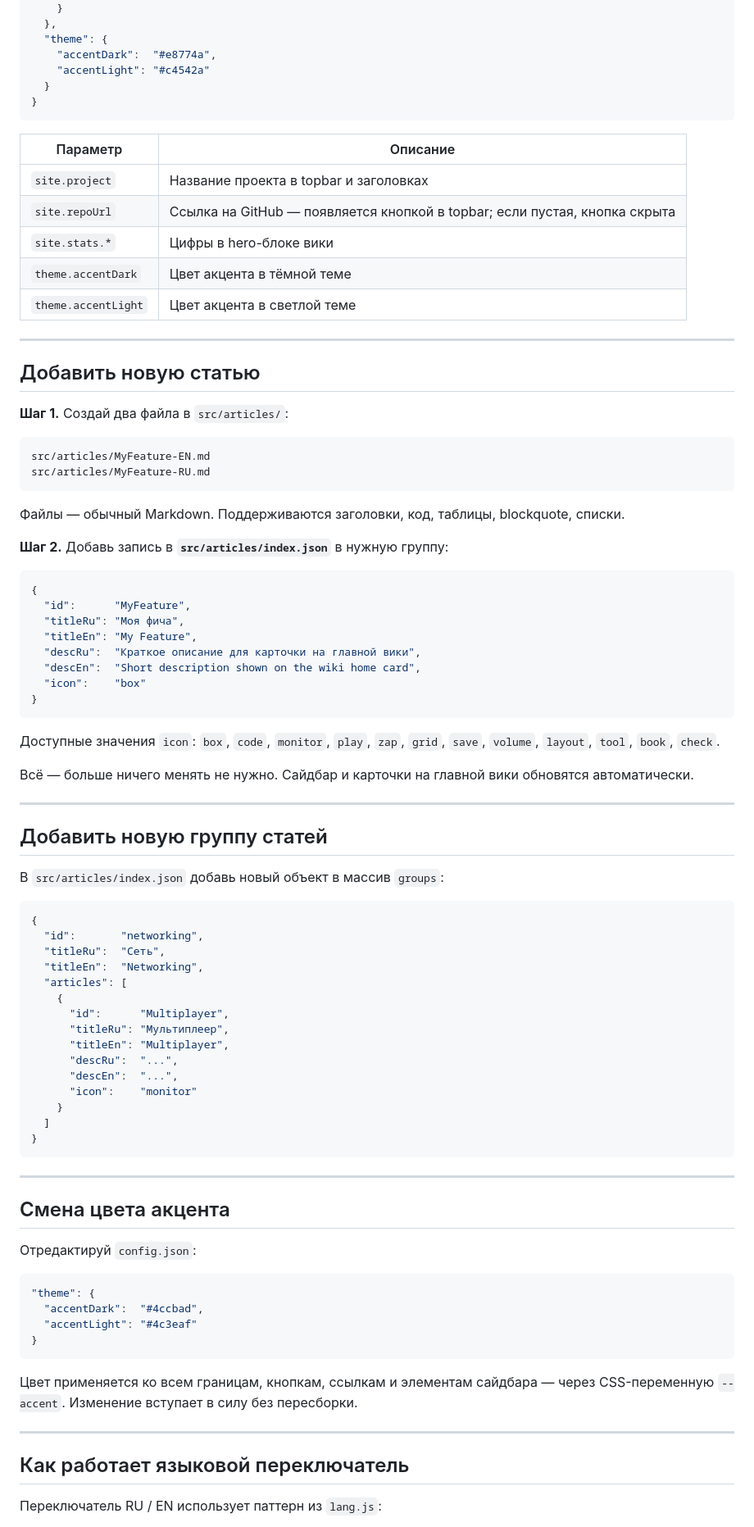
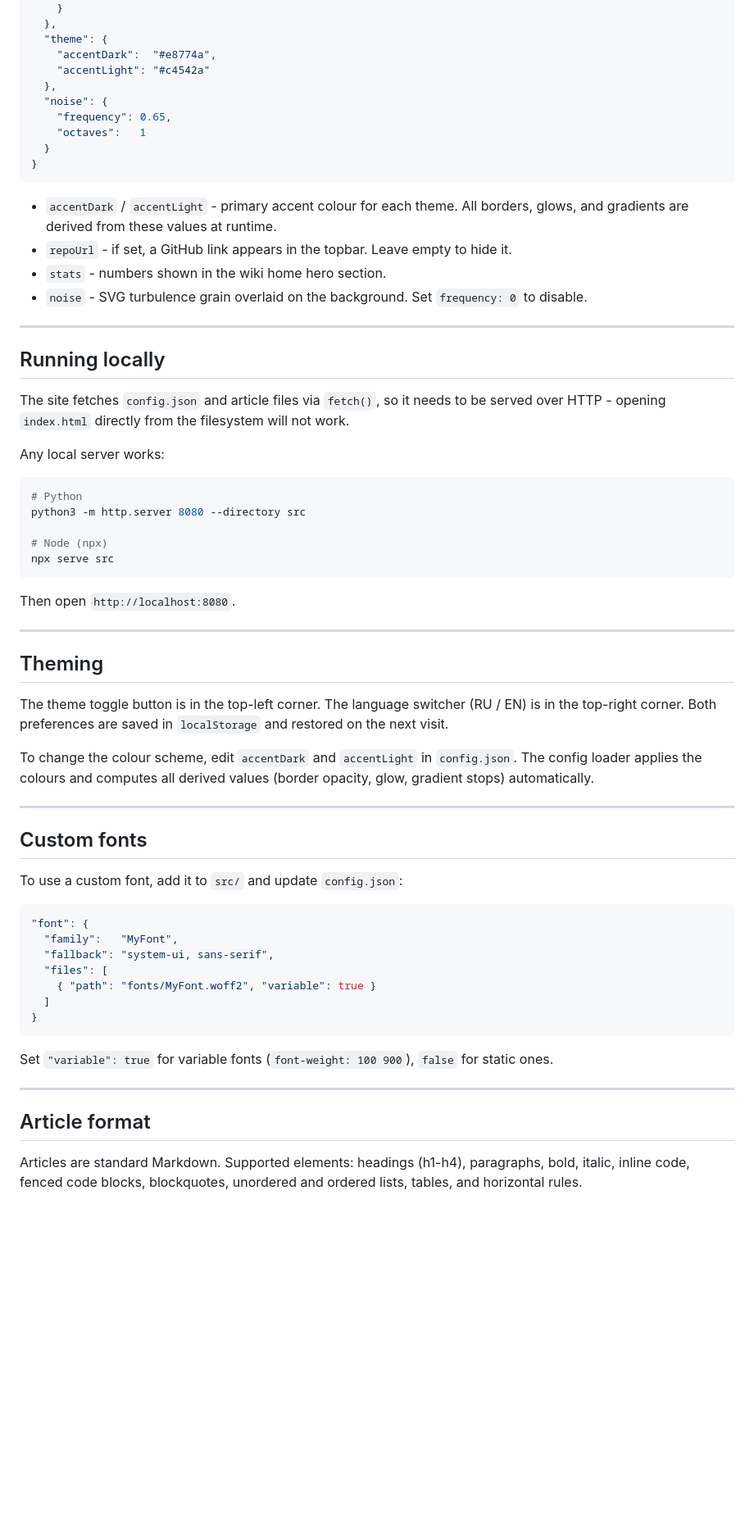
Before and after one commit to antonprv/lonebrawler-website, a Markdown page: README.md, the part around one of its changes. Shown at 82% size. GitHub-like rendering; blank space fills up the shorter version.

````diff
--- a/README.md
+++ b/README.md
@@ -81,90 +94,66 @@ src/
   "theme": {
     "accentDark":  "#e8774a",
     "accentLight": "#c4542a"
+  },
+  "noise": {
+    "frequency": 0.65,
+    "octaves":   1
   }
 }
 ```
 
-| Параметр | Описание |
-|---|---|
-| `site.project` | Название проекта в topbar и заголовках |
-| `site.repoUrl` | Ссылка на GitHub — появляется кнопкой в topbar; если пустая, кнопка скрыта |
-| `site.stats.*` | Цифры в hero-блоке вики |
-| `theme.accentDark` | Цвет акцента в тёмной теме |
-| `theme.accentLight` | Цвет акцента в светлой теме |
+- `accentDark` / `accentLight` - primary accent colour for each theme. All borders, glows, and gradients are derived from these values at runtime.
+- `repoUrl` - if set, a GitHub link appears in the topbar. Leave empty to hide it.
+- `stats` - numbers shown in the wiki home hero section.
+- `noise` - SVG turbulence grain overlaid on the background. Set `frequency: 0` to disable.
 
 ---
 
-## Добавить новую статью
+## Running locally
 
-**Шаг 1.** Создай два файла в `src/articles/`:
+The site fetches `config.json` and article files via `fetch()`, so it needs to be served over HTTP - opening `index.html` directly from the filesystem will not work.
 
-```
-src/articles/MyFeature-EN.md
-src/articles/MyFeature-RU.md
+Any local server works:
+
+```bash
+# Python
+python3 -m http.server 8080 --directory src
+
+# Node (npx)
+npx serve src
 ```
 
-Файлы — обычный Markdown. Поддерживаются заголовки, код, таблицы, blockquote, списки.
-
-**Шаг 2.** Добавь запись в **`src/articles/index.json`** в нужную группу:
-
-```json
-{
-  "id":      "MyFeature",
-  "titleRu": "Моя фича",
-  "titleEn": "My Feature",
-  "descRu":  "Краткое описание для карточки на главной вики",
-  "descEn":  "Short description shown on the wiki home card",
-  "icon":    "box"
-}
-```
-
-Доступные значения `icon`: `box`, `code`, `monitor`, `play`, `zap`, `grid`, `save`, `volume`, `layout`, `tool`, `book`, `check`.
-
-Всё — больше ничего менять не нужно. Сайдбар и карточки на главной вики обновятся автоматически.
+Then open `http://localhost:8080`.
 
 ---
 
-## Добавить новую группу статей
+## Theming
 
-В `src/articles/index.json` добавь новый объект в массив `groups`:
+The theme toggle button is in the top-left corner. The language switcher (RU / EN) is in the top-right corner. Both preferences are saved in `localStorage` and restored on the next visit.
+
+To change the colour scheme, edit `accentDark` and `accentLight` in `config.json`. The config loader applies the colours and computes all derived values (border opacity, glow, gradient stops) automatically.
+
+---
+
+## Custom fonts
+
+To use a custom font, add it to `src/` and update `config.json`:
 
 ```json
-{
-  "id":       "networking",
-  "titleRu":  "Сеть",
-  "titleEn":  "Networking",
-  "articles": [
-    {
-      "id":      "Multiplayer",
-      "titleRu": "Мультиплеер",
-      "titleEn": "Multiplayer",
-      "descRu":  "...",
-      "descEn":  "...",
-      "icon":    "monitor"
-    }
+"font": {
+  "family":   "MyFont",
+  "fallback": "system-ui, sans-serif",
+  "files": [
+    { "path": "fonts/MyFont.woff2", "variable": true }
   ]
 }
 ```
 
----
-
-## Смена цвета акцента
-
-Отредактируй `config.json`:
-
-```json
-"theme": {
-  "accentDark":  "#4ccbad",
-  "accentLight": "#4c3eaf"
-}
-```
-
-Цвет применяется ко всем границам, кнопкам, ссылкам и элементам сайдбара — через CSS-переменную `--accent`. Изменение вступает в силу без пересборки.
+Set `"variable": true` for variable fonts (`font-weight: 100 900`), `false` for static ones.
 
 ---
 
-## Как работает языковой переключатель
+## Article format
 
-Переключатель RU / EN использует паттерн из `lang.js`:
+Articles are standard Markdown. Supported elements: headings (h1-h4), paragraphs, bold, italic, inline code, fenced code blocks, blockquotes, unordered and ordered lists, tables, and horizontal rules.
 
````
Also changed, not shown: other parts of README.md (+72 -69 lines).
